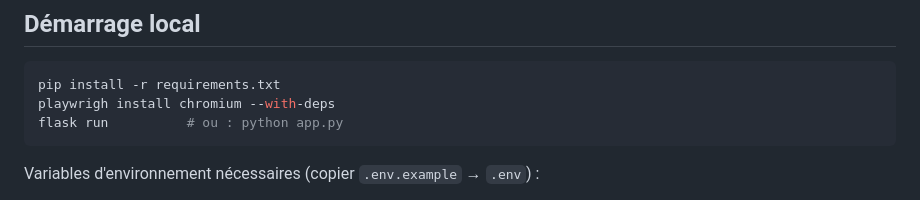
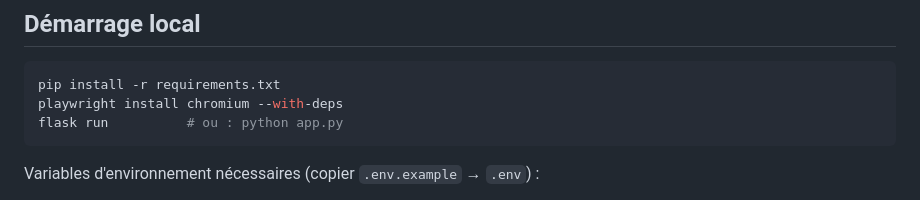
Before and after one commit to heikelb/instagram-agent-playwright, a Markdown page: CLAUDE.md, the part around the change. Drawn GitHub-style.

Commit message:
fix: typo playwright dans CLAUDE.md
https://claude.ai/code/session_01GnQkZeSjQ9j5jc25rsjYcj

````diff
--- a/CLAUDE.md
+++ b/CLAUDE.md
@@ -30,7 +30,7 @@ App web Flask pour un commercial Orange en porte-à-porte (utilisateur = Michaë
 
 ```bash
 pip install -r requirements.txt
-playwrigh install chromium --with-deps
+playwright install chromium --with-deps
 flask run          # ou : python app.py
 ```
 
````
